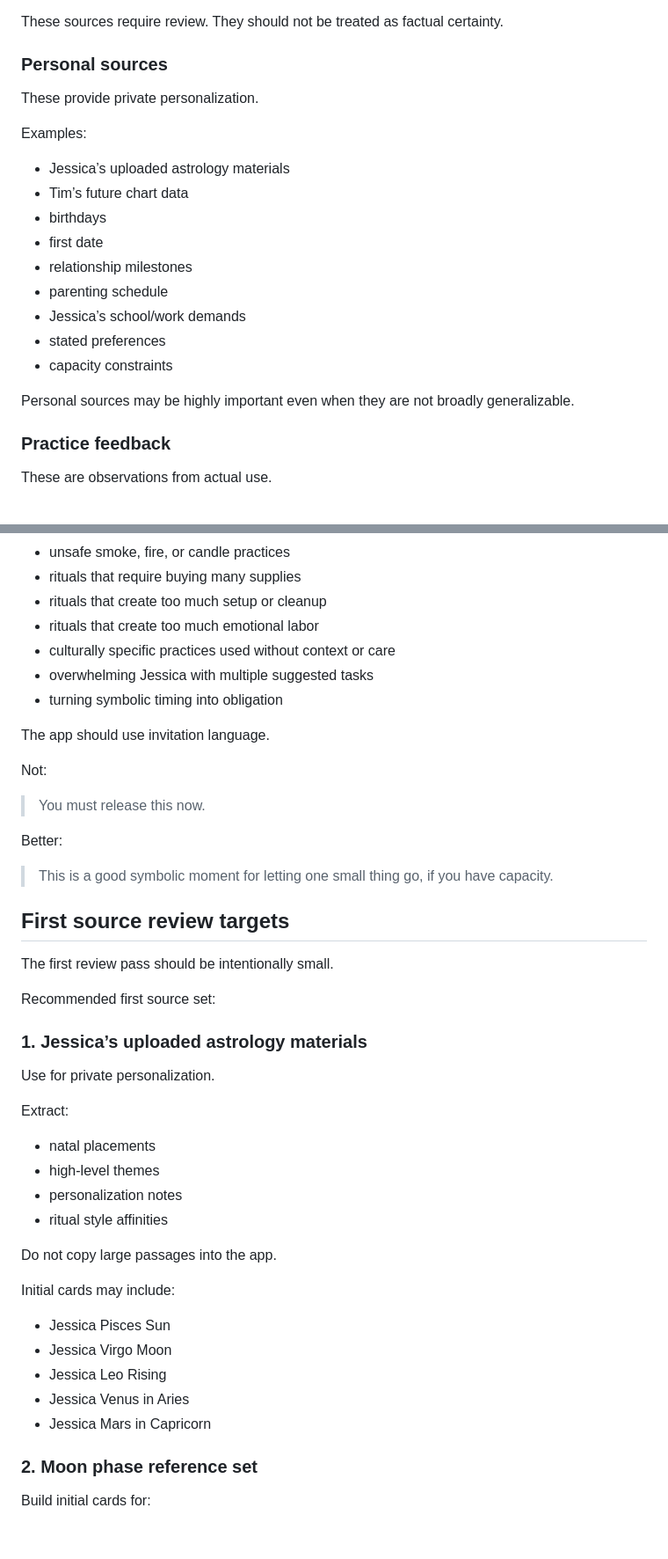
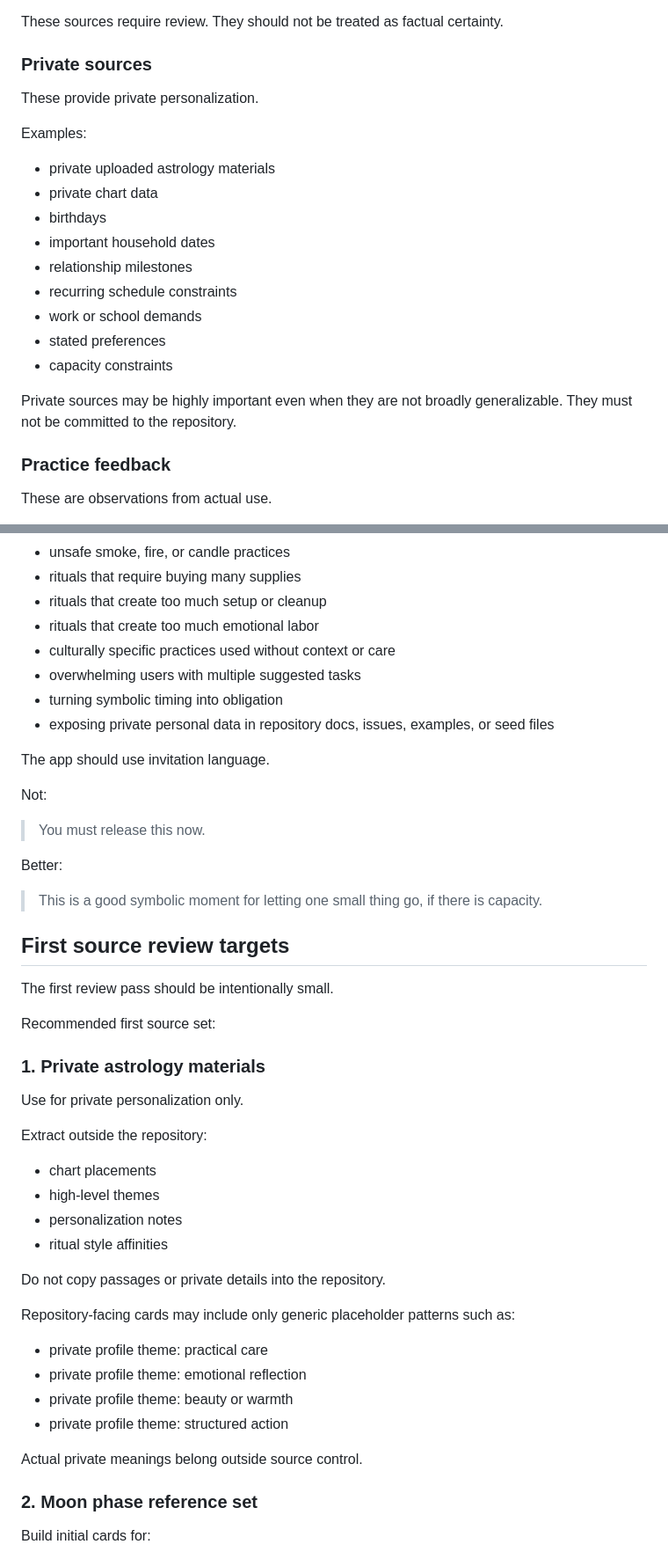
Before and after one commit to coloradotim/moon-and-table, a Markdown page: docs/curation-pipeline.md, 2 parts joined by grey strips. Shown at 88% size. Rendered like a GitHub page; blank space fills up the shorter version.

Commit message:
Remove personal details from curation pipeline

```diff
--- a/docs/curation-pipeline.md
+++ b/docs/curation-pipeline.md
@@ -204,23 +224,23 @@ Examples:
 
 These sources require review. They should not be treated as factual certainty.
 
-### Personal sources
+### Private sources
 
 These provide private personalization.
 
 Examples:
 
-* Jessica’s uploaded astrology materials
-* Tim’s future chart data
+* private uploaded astrology materials
+* private chart data
 * birthdays
-* first date
+* important household dates
 * relationship milestones
-* parenting schedule
-* Jessica’s school/work demands
+* recurring schedule constraints
+* work or school demands
 * stated preferences
 * capacity constraints
 
-Personal sources may be highly important even when they are not broadly generalizable.
+Private sources may be highly important even when they are not broadly generalizable. They must not be committed to the repository.
 
 ### Practice feedback
 
@@ -417,8 +444,9 @@ The curation model should explicitly prevent:
 * rituals that create too much setup or cleanup
 * rituals that create too much emotional labor
 * culturally specific practices used without context or care
-* overwhelming Jessica with multiple suggested tasks
+* overwhelming users with multiple suggested tasks
 * turning symbolic timing into obligation
+* exposing private personal data in repository docs, issues, examples, or seed files
 
 The app should use invitation language.
 
@@ -428,7 +456,7 @@ Not:
 
 Better:
 
-> This is a good symbolic moment for letting one small thing go, if you have capacity.
+> This is a good symbolic moment for letting one small thing go, if there is capacity.
 
 ## First source review targets
 
@@ -436,26 +464,27 @@ The first review pass should be intentionally small.
 
 Recommended first source set:
 
-### 1. Jessica’s uploaded astrology materials
+### 1. Private astrology materials
 
-Use for private personalization.
+Use for private personalization only.
 
-Extract:
+Extract outside the repository:
 
-* natal placements
+* chart placements
 * high-level themes
 * personalization notes
 * ritual style affinities
 
-Do not copy large passages into the app.
+Do not copy passages or private details into the repository.
 
-Initial cards may include:
+Repository-facing cards may include only generic placeholder patterns such as:
 
-* Jessica Pisces Sun
-* Jessica Virgo Moon
-* Jessica Leo Rising
-* Jessica Venus in Aries
-* Jessica Mars in Capricorn
+* private profile theme: practical care
+* private profile theme: emotional reflection
+* private profile theme: beauty or warmth
+* private profile theme: structured action
+
+Actual private meanings belong outside source control.
 
 ### 2. Moon phase reference set
 
```
Also changed, not shown: other parts of docs/curation-pipeline.md (+54 -26 lines).
